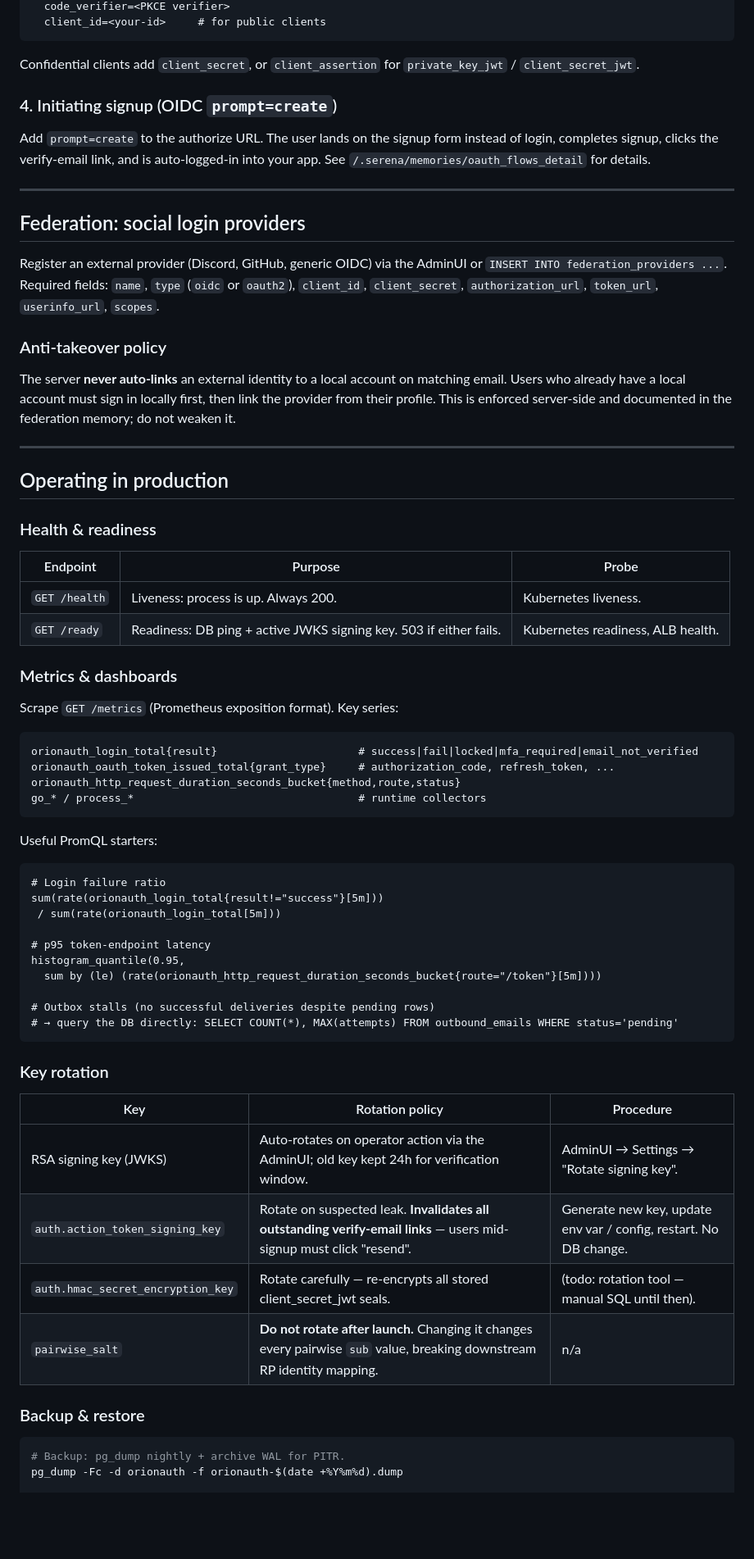
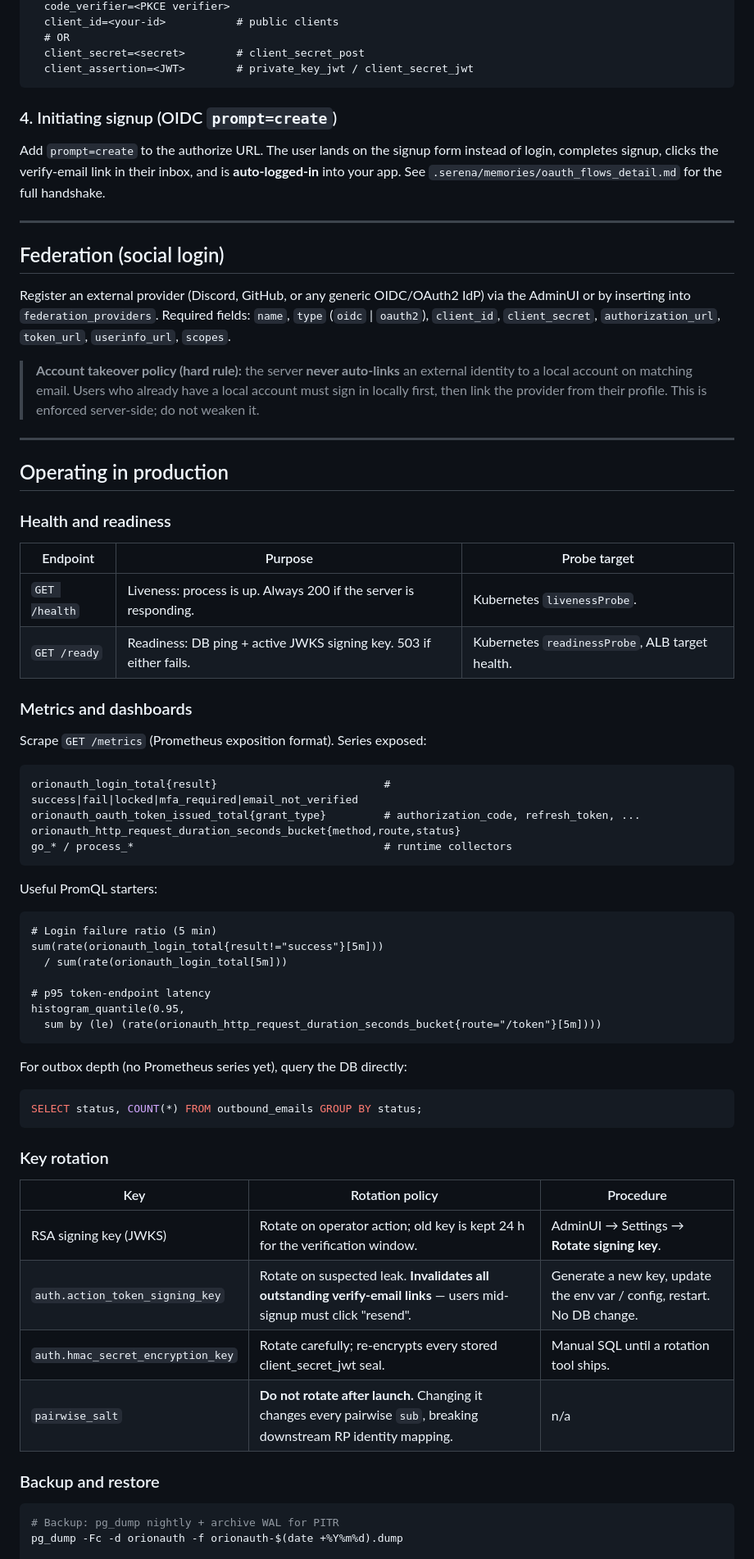
Before and after one commit to NhProGamer/orion-auth-backend, a Markdown page: README.md, the part around one of its changes. Shown at 82% size. GitHub-like rendering; blank space fills up the shorter version.

````diff
--- a/README.md
+++ b/README.md
@@ -204,83 +251,85 @@ POST /token
   code_verifier=<PKCE verifier>
-  client_id=<your-id>     # for public clients
+  client_id=<your-id>           # public clients
+  # OR
+  client_secret=<secret>        # client_secret_post
+  client_assertion=<JWT>        # private_key_jwt / client_secret_jwt
 ```
-
-Confidential clients add `client_secret`, or `client_assertion` for
-`private_key_jwt` / `client_secret_jwt`.
 
 ### 4. Initiating signup (OIDC `prompt=create`)
 
-Add `prompt=create` to the authorize URL. The user lands on the
-signup form instead of login, completes signup, clicks the
-verify-email link, and is auto-logged-in into your app. See
-`/.serena/memories/oauth_flows_detail` for details.
+Add `prompt=create` to the authorize URL. The user lands on the signup
+form instead of login, completes signup, clicks the verify-email link
+in their inbox, and is **auto-logged-in** into your app. See
+`.serena/memories/oauth_flows_detail.md` for the full handshake.
 
 ---
 
-## Federation: social login providers
+## Federation (social login)
 
-Register an external provider (Discord, GitHub, generic OIDC) via the
-AdminUI or `INSERT INTO federation_providers ...`. Required fields:
-`name`, `type` (`oidc` or `oauth2`), `client_id`, `client_secret`,
-`authorization_url`, `token_url`, `userinfo_url`, `scopes`.
+Register an external provider (Discord, GitHub, or any generic
+OIDC/OAuth2 IdP) via the AdminUI or by inserting into
+`federation_providers`. Required fields: `name`, `type`
+(`oidc` | `oauth2`), `client_id`, `client_secret`, `authorization_url`,
+`token_url`, `userinfo_url`, `scopes`.
 
-### Anti-takeover policy
-
-The server **never auto-links** an external identity to a local
-account on matching email. Users who already have a local account
-must sign in locally first, then link the provider from their
-profile. This is enforced server-side and documented in the
-federation memory; do not weaken it.
+> **Account takeover policy (hard rule):**
+> the server **never auto-links** an external identity to a local
+> account on matching email. Users who already have a local account
+> must sign in locally first, then link the provider from their
+> profile. This is enforced server-side; do not weaken it.
 
 ---
 
 ## Operating in production
 
-### Health & readiness
+### Health and readiness
 
-| Endpoint | Purpose | Probe |
-|---|---|---|
-| `GET /health` | Liveness: process is up. Always 200. | Kubernetes liveness. |
-| `GET /ready` | Readiness: DB ping + active JWKS signing key. 503 if either fails. | Kubernetes readiness, ALB health. |
+| Endpoint | Purpose | Probe target |
+|----------|---------|--------------|
+| `GET /health` | Liveness: process is up. Always 200 if the server is responding. | Kubernetes `livenessProbe`. |
+| `GET /ready` | Readiness: DB ping + active JWKS signing key. 503 if either fails. | Kubernetes `readinessProbe`, ALB target health. |
 
-### Metrics & dashboards
+### Metrics and dashboards
 
-Scrape `GET /metrics` (Prometheus exposition format). Key series:
+Scrape `GET /metrics` (Prometheus exposition format). Series exposed:
 
 ```
-orionauth_login_total{result}                      # success|fail|locked|mfa_required|email_not_verified
-orionauth_oauth_token_issued_total{grant_type}     # authorization_code, refresh_token, ...
+orionauth_login_total{result}                          # success|fail|locked|mfa_required|email_not_verified
+orionauth_oauth_token_issued_total{grant_type}         # authorization_code, refresh_token, ...
 orionauth_http_request_duration_seconds_bucket{method,route,status}
-go_* / process_*                                   # runtime collectors
+go_* / process_*                                       # runtime collectors
 ```
 
 Useful PromQL starters:
 
-```
-# Login failure ratio
+```promql
+# Login failure ratio (5 min)
 sum(rate(orionauth_login_total{result!="success"}[5m]))
- / sum(rate(orionauth_login_total[5m]))
+  / sum(rate(orionauth_login_total[5m]))
 
 # p95 token-endpoint latency
 histogram_quantile(0.95,
   sum by (le) (rate(orionauth_http_request_duration_seconds_bucket{route="/token"}[5m])))
+```
 
-# Outbox stalls (no successful deliveries despite pending rows)
-# → query the DB directly: SELECT COUNT(*), MAX(attempts) FROM outbound_emails WHERE status='pending'
+For outbox depth (no Prometheus series yet), query the DB directly:
+
+```sql
+SELECT status, COUNT(*) FROM outbound_emails GROUP BY status;
 ```
 
 ### Key rotation
 
 | Key | Rotation policy | Procedure |
-|---|---|---|
-| RSA signing key (JWKS) | Auto-rotates on operator action via the AdminUI; old key kept 24h for verification window. | AdminUI → Settings → "Rotate signing key". |
-| `auth.action_token_signing_key` | Rotate on suspected leak. **Invalidates all outstanding verify-email links** — users mid-signup must click "resend". | Generate new key, update env var / config, restart. No DB change. |
-| `auth.hmac_secret_encryption_key` | Rotate carefully — re-encrypts all stored client_secret_jwt seals. | (todo: rotation tool — manual SQL until then). |
-| `pairwise_salt` | **Do not rotate after launch.** Changing it changes every pairwise `sub` value, breaking downstream RP identity mapping. | n/a |
+|-----|-----------------|-----------|
+| RSA signing key (JWKS) | Rotate on operator action; old key is kept 24 h for the verification window. | AdminUI → Settings → **Rotate signing key**. |
+| `auth.action_token_signing_key` | Rotate on suspected leak. **Invalidates all outstanding verify-email links** — users mid-signup must click "resend". | Generate a new key, update the env var / config, restart. No DB change. |
+| `auth.hmac_secret_encryption_key` | Rotate carefully; re-encrypts every stored client_secret_jwt seal. | Manual SQL until a rotation tool ships. |
+| `pairwise_salt` | **Do not rotate after launch.** Changing it changes every pairwise `sub`, breaking downstream RP identity mapping. | n/a |
 
-### Backup & restore
+### Backup and restore
 
 ```bash
-# Backup: pg_dump nightly + archive WAL for PITR.
+# Backup: pg_dump nightly + archive WAL for PITR
 pg_dump -Fc -d orionauth -f orionauth-$(date +%Y%m%d).dump
 
````
Also changed, not shown: other parts of README.md (+161 -112 lines).
